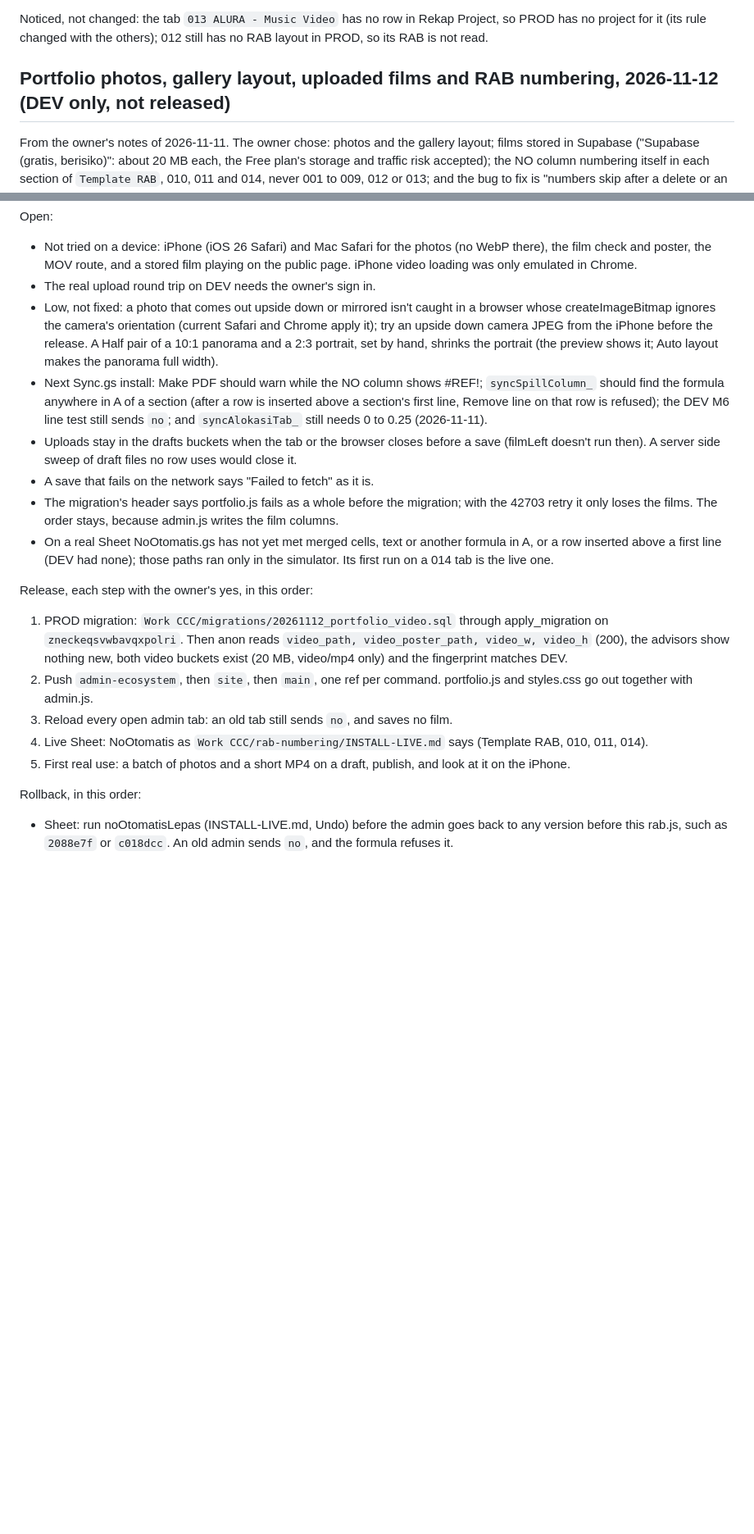
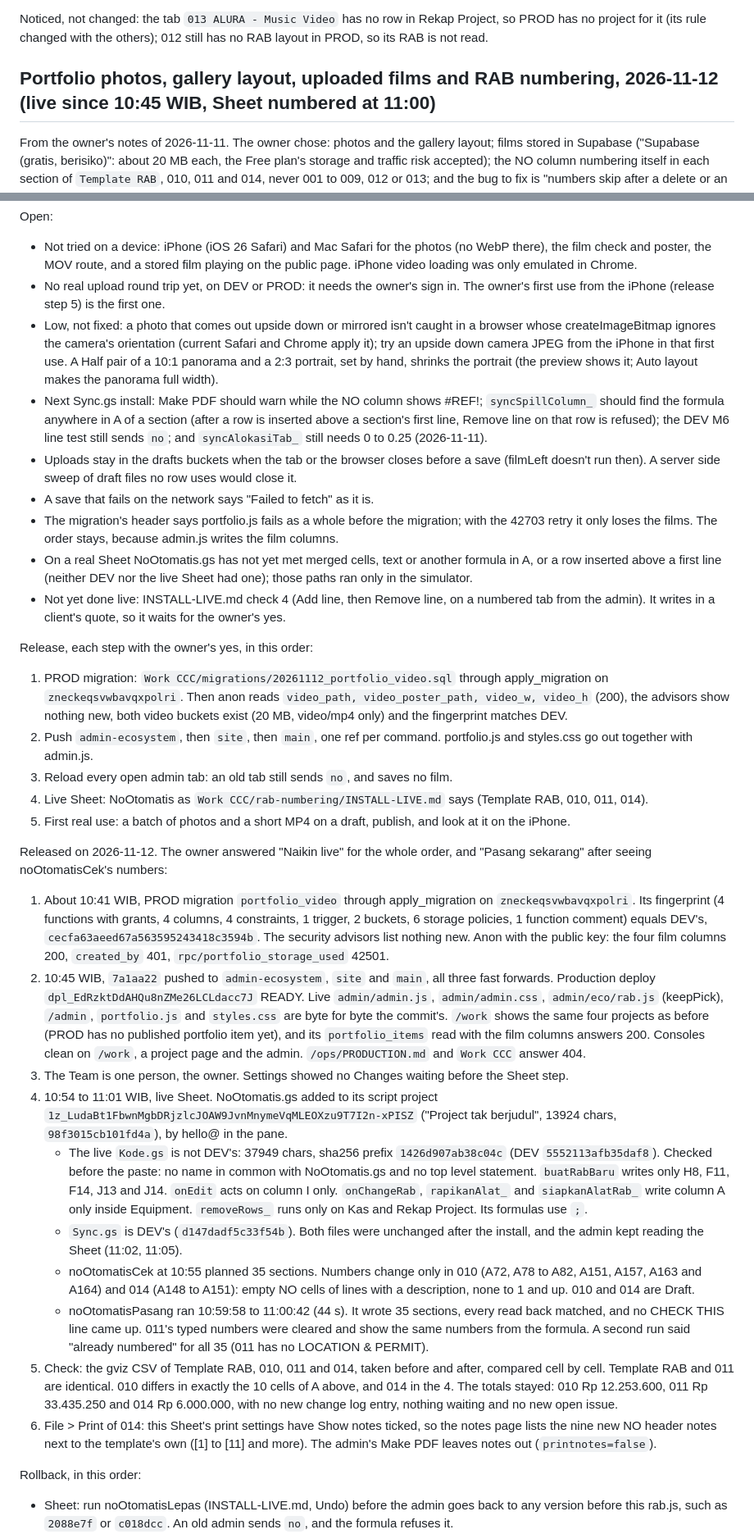
Before and after one commit to creativeclubcult/creativeclubcult, a Markdown page: ops/PRODUCTION.md, 2 parts joined by grey strips. Shown at 82% size. Drawn GitHub-style; blank space fills up the shorter version.

Commit message:
Production notes: portfolio films and RAB numbering released 2026-11-12
PROD migration, the 7a1aa22 deploy and NoOtomatis on the live Sheet,
with the checks done and what is still open.

Co-Authored-By: Claude Opus 5.5 <noreply@anthropic.com>

```diff
--- a/ops/PRODUCTION.md
+++ b/ops/PRODUCTION.md
@@ -321,7 +321,7 @@ Rollback (all three together; the old admin and the old server refuse 0, so 014
 
 Noticed, not changed: the tab `013 ALURA - Music Video` has no row in Rekap Project, so PROD has no project for it (its rule changed with the others); 012 still has no RAB layout in PROD, so its RAB is not read.
 
-## Portfolio photos, gallery layout, uploaded films and RAB numbering, 2026-11-12 (DEV only, not released)
+## Portfolio photos, gallery layout, uploaded films and RAB numbering, 2026-11-12 (live since 10:45 WIB, Sheet numbered at 11:00)
 
 From the owner's notes of 2026-11-11. The owner chose: photos and the gallery layout; films stored in Supabase ("Supabase (gratis, berisiko)": about 20 MB each, the Free plan's storage and traffic risk accepted); the NO column numbering itself in each section of `Template RAB`, 010, 011 and 014, never 001 to 009, 012 or 013; and the bug to fix is "numbers skip after a delete or an add". Held until the owner ticks them: services and industries typed by hand, and the Behance style image preview on the project page.
 
@@ -351,13 +351,14 @@ Checked: six build suites, then six adversarial verifiers (33 findings: 3 high,
 
 Open:
 - Not tried on a device: iPhone (iOS 26 Safari) and Mac Safari for the photos (no WebP there), the film check and poster, the MOV route, and a stored film playing on the public page. iPhone video loading was only emulated in Chrome.
-- The real upload round trip on DEV needs the owner's sign in.
-- Low, not fixed: a photo that comes out upside down or mirrored isn't caught in a browser whose createImageBitmap ignores the camera's orientation (current Safari and Chrome apply it); try an upside down camera JPEG from the iPhone before the release. A Half pair of a 10:1 panorama and a 2:3 portrait, set by hand, shrinks the portrait (the preview shows it; Auto layout makes the panorama full width).
+- No real upload round trip yet, on DEV or PROD: it needs the owner's sign in. The owner's first use from the iPhone (release step 5) is the first one.
+- Low, not fixed: a photo that comes out upside down or mirrored isn't caught in a browser whose createImageBitmap ignores the camera's orientation (current Safari and Chrome apply it); try an upside down camera JPEG from the iPhone in that first use. A Half pair of a 10:1 panorama and a 2:3 portrait, set by hand, shrinks the portrait (the preview shows it; Auto layout makes the panorama full width).
 - Next Sync.gs install: Make PDF should warn while the NO column shows #REF!; `syncSpillColumn_` should find the formula anywhere in A of a section (after a row is inserted above a section's first line, Remove line on that row is refused); the DEV M6 line test still sends `no`; and `syncAlokasiTab_` still needs 0 to 0.25 (2026-11-11).
 - Uploads stay in the drafts buckets when the tab or the browser closes before a save (filmLeft doesn't run then). A server side sweep of draft files no row uses would close it.
 - A save that fails on the network says "Failed to fetch" as it is.
 - The migration's header says portfolio.js fails as a whole before the migration; with the 42703 retry it only loses the films. The order stays, because admin.js writes the film columns.
-- On a real Sheet NoOtomatis.gs has not yet met merged cells, text or another formula in A, or a row inserted above a first line (DEV had none); those paths ran only in the simulator. Its first run on a 014 tab is the live one.
+- On a real Sheet NoOtomatis.gs has not yet met merged cells, text or another formula in A, or a row inserted above a first line (neither DEV nor the live Sheet had one); those paths ran only in the simulator.
+- Not yet done live: INSTALL-LIVE.md check 4 (Add line, then Remove line, on a numbered tab from the admin). It writes in a client's quote, so it waits for the owner's yes.
 
 Release, each step with the owner's yes, in this order:
 1. PROD migration: `Work CCC/migrations/20261112_portfolio_video.sql` through apply_migration on `zneckeqsvwbavqxpolri`. Then anon reads `video_path, video_poster_path, video_w, video_h` (200), the advisors show nothing new, both video buckets exist (20 MB, video/mp4 only) and the fingerprint matches DEV.
@@ -365,6 +366,18 @@ Release, each step with the owner's yes, in this order:
 3. Reload every open admin tab: an old tab still sends `no`, and saves no film.
 4. Live Sheet: NoOtomatis as `Work CCC/rab-numbering/INSTALL-LIVE.md` says (Template RAB, 010, 011, 014).
 5. First real use: a batch of photos and a short MP4 on a draft, publish, and look at it on the iPhone.
+
+Released on 2026-11-12. The owner answered "Naikin live" for the whole order, and "Pasang sekarang" after seeing noOtomatisCek's numbers:
+1. About 10:41 WIB, PROD migration `portfolio_video` through apply_migration on `zneckeqsvwbavqxpolri`. Its fingerprint (4 functions with grants, 4 columns, 4 constraints, 1 trigger, 2 buckets, 6 storage policies, 1 function comment) equals DEV's, `cecfa63aeed67a563595243418c3594b`. The security advisors list nothing new. Anon with the public key: the four film columns 200, `created_by` 401, `rpc/portfolio_storage_used` 42501.
+2. 10:45 WIB, `7a1aa22` pushed to `admin-ecosystem`, `site` and `main`, all three fast forwards. Production deploy `dpl_EdRzktDdAHQu8nZMe26LCLdacc7J` READY. Live `admin/admin.js`, `admin/admin.css`, `admin/eco/rab.js` (keepPick), `/admin`, `portfolio.js` and `styles.css` are byte for byte the commit's. `/work` shows the same four projects as before (PROD has no published portfolio item yet), and its `portfolio_items` read with the film columns answers 200. Consoles clean on `/work`, a project page and the admin. `/ops/PRODUCTION.md` and `Work CCC` answer 404.
+3. The Team is one person, the owner. Settings showed no Changes waiting before the Sheet step.
+4. 10:54 to 11:01 WIB, live Sheet. NoOtomatis.gs added to its script project `1z_LudaBt1FbwnMgbDRjzlcJOAW9JvnMnymeVqMLEOXzu9T7I2n-xPISZ` ("Project tak berjudul", 13924 chars, `98f3015cb101fd4a`), by hello@ in the pane.
+   - The live `Kode.gs` is not DEV's: 37949 chars, sha256 prefix `1426d907ab38c04c` (DEV `5552113afb35daf8`). Checked before the paste: no name in common with NoOtomatis.gs and no top level statement. `buatRabBaru` writes only H8, F11, F14, J13 and J14. `onEdit` acts on column I only. `onChangeRab`, `rapikanAlat_` and `siapkanAlatRab_` write column A only inside Equipment. `removeRows_` runs only on Kas and Rekap Project. Its formulas use `;`.
+   - `Sync.gs` is DEV's (`d147dadf5c33f54b`). Both files were unchanged after the install, and the admin kept reading the Sheet (11:02, 11:05).
+   - noOtomatisCek at 10:55 planned 35 sections. Numbers change only in 010 (A72, A78 to A82, A151, A157, A163 and A164) and 014 (A148 to A151): empty NO cells of lines with a description, none to 1 and up. 010 and 014 are Draft.
+   - noOtomatisPasang ran 10:59:58 to 11:00:42 (44 s). It wrote 35 sections, every read back matched, and no CHECK THIS line came up. 011's typed numbers were cleared and show the same numbers from the formula. A second run said "already numbered" for all 35 (011 has no LOCATION & PERMIT).
+5. Check: the gviz CSV of Template RAB, 010, 011 and 014, taken before and after, compared cell by cell. Template RAB and 011 are identical. 010 differs in exactly the 10 cells of A above, and 014 in the 4. The totals stayed: 010 Rp 12.253.600, 011 Rp 33.435.250 and 014 Rp 6.000.000, with no new change log entry, nothing waiting and no new open issue.
+6. File > Print of 014: this Sheet's print settings have Show notes ticked, so the notes page lists the nine new NO header notes next to the template's own ([1] to [11] and more). The admin's Make PDF leaves notes out (`printnotes=false`).
 
 Rollback, in this order:
 - Sheet: run noOtomatisLepas (INSTALL-LIVE.md, Undo) before the admin goes back to any version before this rab.js, such as `2088e7f` or `c018dcc`. An old admin sends `no`, and the formula refuses it.
```
